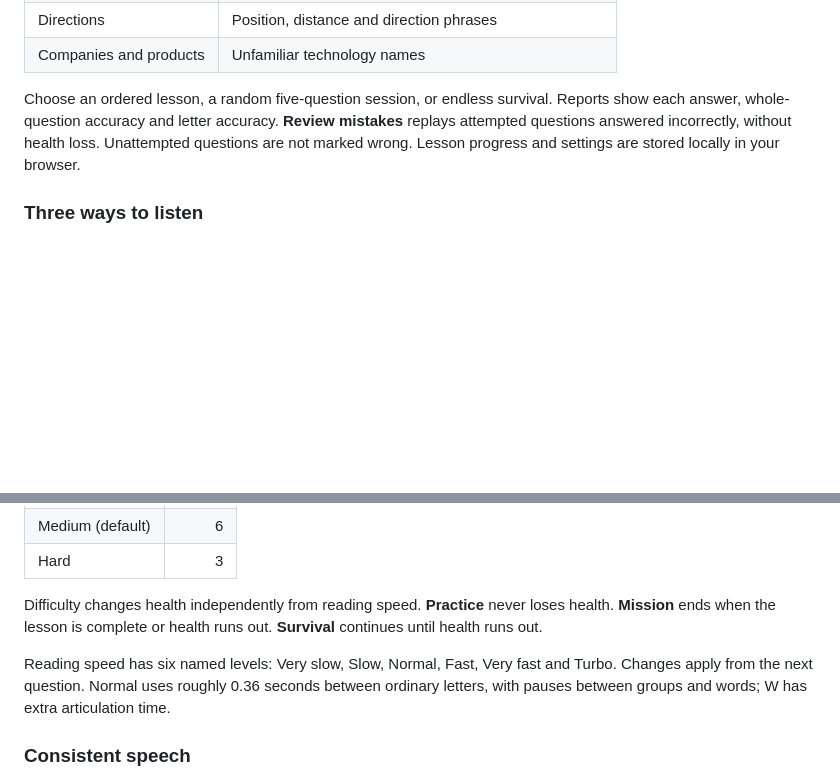
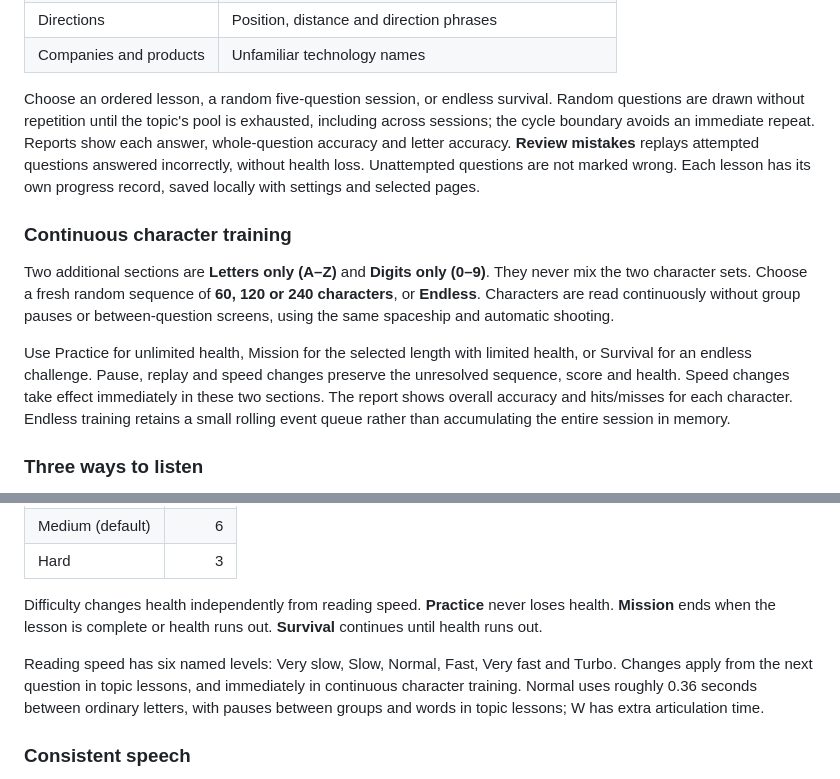
Before and after one commit to Tony181-dev/EchoType_game, a Markdown page: README.md, 2 parts joined by grey strips. Drawn GitHub-style; blank space fills up the shorter version.

```diff
--- a/README.md
+++ b/README.md
@@ -33,7 +33,13 @@ The **10 topic lessons each contain 10 ordered questions**:
 | Directions             | Position, distance and direction phrases             |
 | Companies and products | Unfamiliar technology names                          |
 
-Choose an ordered lesson, a random five-question session, or endless survival. Reports show each answer, whole-question accuracy and letter accuracy. **Review mistakes** replays attempted questions answered incorrectly, without health loss. Unattempted questions are not marked wrong. Lesson progress and settings are stored locally in your browser.
+Choose an ordered lesson, a random five-question session, or endless survival. Random questions are drawn without repetition until the topic's pool is exhausted, including across sessions; the cycle boundary avoids an immediate repeat. Reports show each answer, whole-question accuracy and letter accuracy. **Review mistakes** replays attempted questions answered incorrectly, without health loss. Unattempted questions are not marked wrong. Each lesson has its own progress record, saved locally with settings and selected pages.
+
+### Continuous character training
+
+Two additional sections are **Letters only (A–Z)** and **Digits only (0–9)**. They never mix the two character sets. Choose a fresh random sequence of **60, 120 or 240 characters**, or **Endless**. Characters are read continuously without group pauses or between-question screens, using the same spaceship and automatic shooting.
+
+Use Practice for unlimited health, Mission for the selected length with limited health, or Survival for an endless challenge. Pause, replay and speed changes preserve the unresolved sequence, score and health. Speed changes take effect immediately in these two sections. The report shows overall accuracy and hits/misses for each character. Endless training retains a small rolling event queue rather than accumulating the entire session in memory.
 
 ### Three ways to listen
 
@@ -53,7 +59,7 @@ Some subjects, including prices and directions, use complete answers.
 
 Difficulty changes health independently from reading speed. **Practice** never loses health. **Mission** ends when the lesson is complete or health runs out. **Survival** continues until health runs out.
 
-Reading speed has six named levels: Very slow, Slow, Normal, Fast, Very fast and Turbo. Changes apply from the next question. Normal uses roughly 0.36 seconds between ordinary letters, with pauses between groups and words; W has extra articulation time.
+Reading speed has six named levels: Very slow, Slow, Normal, Fast, Very fast and Turbo. Changes apply from the next question in topic lessons, and immediately in continuous character training. Normal uses roughly 0.36 seconds between ordinary letters, with pauses between groups and words in topic lessons; W has extra articulation time.
 
 ### Consistent speech
 
```
Also changed, not shown: other parts of README.md (+11 -8 lines), docs/preview.jpg, 15 other files.
